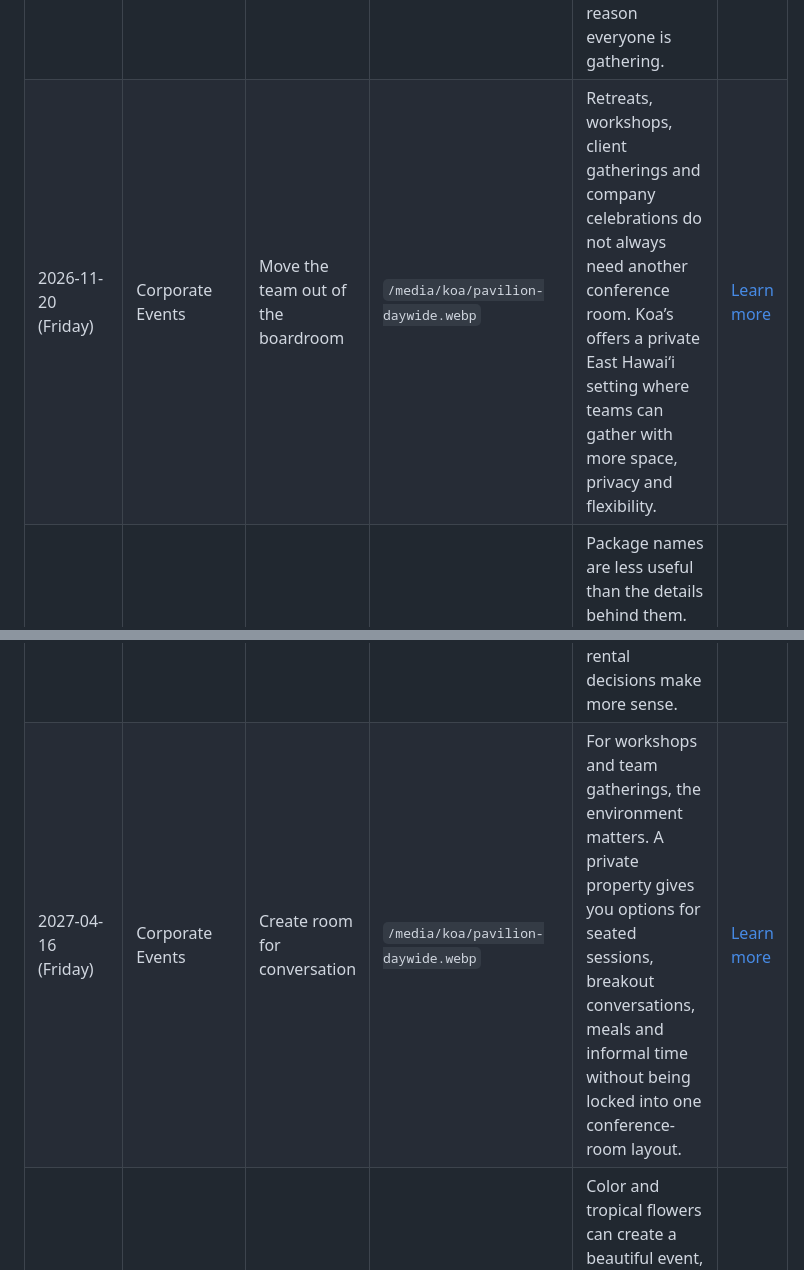
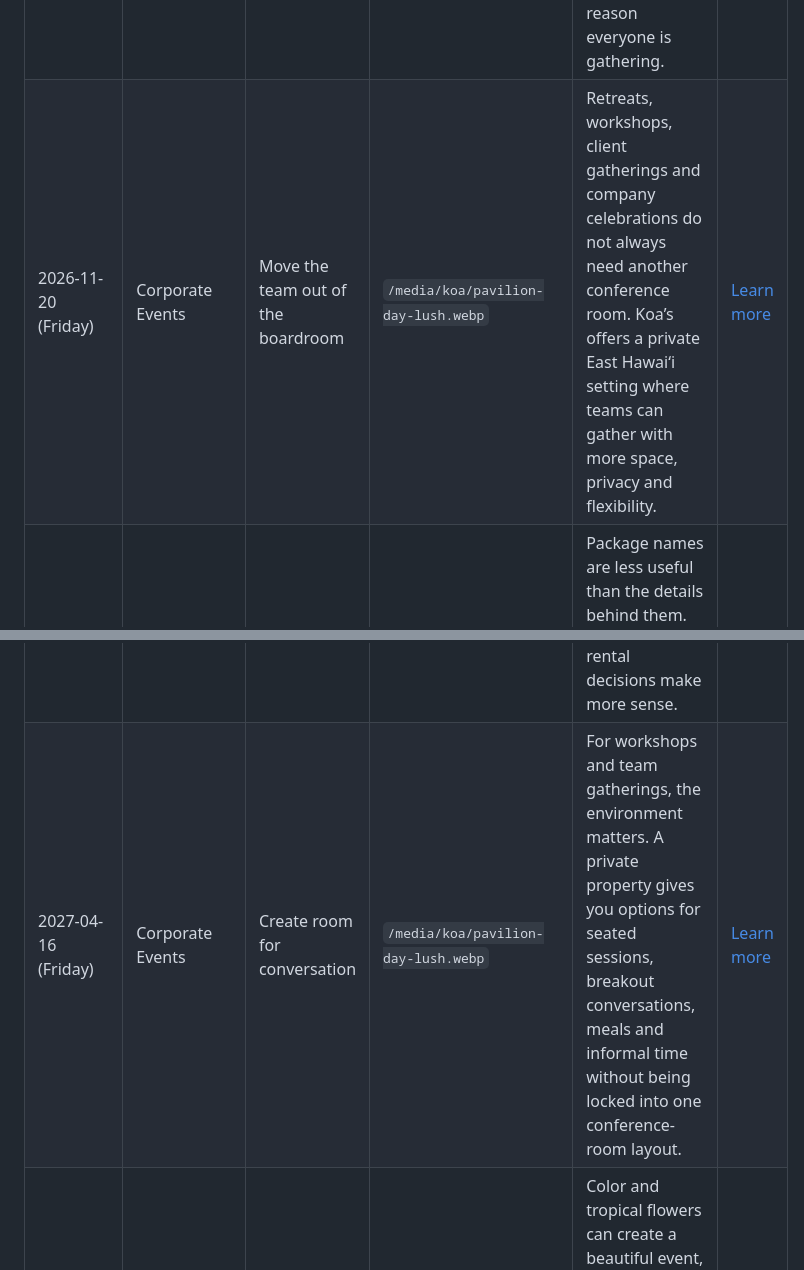
Before and after one commit to AstroTat808/koasevents.com, a Markdown page: docs/google-business-profile-content-calendar-2026-2027.md, 2 parts joined by grey strips. Rendered like a GitHub page.

Commit message:
Fix GBP calendar venue image path

```diff
--- a/docs/google-business-profile-content-calendar-2026-2027.md
+++ b/docs/google-business-profile-content-calendar-2026-2027.md
@@ -35,7 +35,7 @@
 | 2026-11-10 (Tuesday) | Ceremony | Designing the ceremony layout | `/media/koa/ceremony-garden-aisle-wide.webp` | A ceremony layout is more than rows of chairs. Think about the processional path, guest sightlines, floral focal points, weather, photography angles and how the transition into the reception will work once the ceremony ends. | [Learn more](https://koasevents.com/weddings/) |
 | 2026-11-13 (Friday) | Local SEO / Venue | Hilo, Volcano or Mountain View? | `/media/koa/pavilion-twilight-front-alt.webp` | Couples often search by the town names they know first. Koa’s is one real venue in Mountain View, serving couples comparing Hilo-area, Volcano-area and broader East Hawaiʻi wedding options. Our local venue guide explains how the location fits the full weekend. | [Learn more](https://koasevents.com/east-hawaii-wedding-venue/) |
 | 2026-11-17 (Tuesday) | Private Events | A tropical setting for milestone gatherings | `/media/koa/pavilion-color-lighting.webp` | Private celebrations can be relaxed, formal, colorful or completely understated. Koa’s gives hosts a covered pavilion, outdoor space and a flexible setting that can be styled around the reason everyone is gathering. | [Learn more](https://koasevents.com/private-events/) |
-| 2026-11-20 (Friday) | Corporate Events | Move the team out of the boardroom | `/media/koa/pavilion-daywide.webp` | Retreats, workshops, client gatherings and company celebrations do not always need another conference room. Koa’s offers a private East Hawaiʻi setting where teams can gather with more space, privacy and flexibility. | [Learn more](https://koasevents.com/corporate-events/) |
+| 2026-11-20 (Friday) | Corporate Events | Move the team out of the boardroom | `/media/koa/pavilion-day-lush.webp` | Retreats, workshops, client gatherings and company celebrations do not always need another conference room. Koa’s offers a private East Hawaiʻi setting where teams can gather with more space, privacy and flexibility. | [Learn more](https://koasevents.com/corporate-events/) |
 | 2026-11-24 (Tuesday) | Wedding Packages | What does a wedding package actually include? | `/media/koa/pavilion-reception-daylight-alt.webp` | Package names are less useful than the details behind them. Compare starting price, property access, included furniture and support side by side so you know what you are actually booking before you request a proposal. | [Learn more](https://koasevents.com/venue/packages/) |
 | 2026-11-27 (Friday) | Mobile Bar | Guest-facing bar service that feels finished | `/media/koa/mobile-bar-hero.webp` | The Mobile Bar is designed to feel like part of the event—not a temporary service table. From the trailer presentation to staffing and drink-service flow, the goal is a polished guest-facing bar experience that travels to your venue. | [Learn more](https://koasevents.com/mobile-bar/) |
 | 2026-12-01 (Tuesday) | Blog / Education | Wedding terminology without the confusion | `/media/koa/pavilion-reception-wide.webp` | Processional, sweetheart table, venue access, cocktail hour, room flip—wedding planning comes with its own vocabulary. Our A–Z glossary explains common terms so conversations with venues and vendors are easier to navigate. | [Learn more](https://koasevents.com/blog/the-comprehensive-a-z-wedding-glossary-for-brides-koa-s-events-edition/) |
@@ -77,7 +77,7 @@
 | 2027-04-06 (Tuesday) | Wedding Packages | Choose a package by the event you want—not the package name | `/media/koa/pavilion-reception-evening.webp` | Start by listing the experience you want: how long you need the property, how much furniture you need, whether you want coordination or Mobile Bar support, and how much you want to source yourself. Then choose the collection that gets closest. | [Learn more](https://koasevents.com/venue/packages/) |
 | 2027-04-09 (Friday) | Blog / Planning | Your engagement checklist does not need to start with vendors | `/media/koa/pavilion-stairs-romantic.webp` | Before filling a spreadsheet with vendor names, decide what kind of celebration you are building. Guest count, location, priorities and budget will narrow the venue and vendor choices much faster than researching everything at once. | [Learn more](https://koasevents.com/blog/i-m-engaged-now-what/) |
 | 2027-04-13 (Tuesday) | Private Events | Use the pavilion for more than dinner | `/media/koa/pavilion-color-lighting.webp` | A private event can move through the property in phases: welcome outside, dinner under cover, speeches, entertainment and an evening atmosphere after dark. Designing the flow first helps the décor and rental decisions make more sense. | [Learn more](https://koasevents.com/private-events/) |
-| 2027-04-16 (Friday) | Corporate Events | Create room for conversation | `/media/koa/pavilion-daywide.webp` | For workshops and team gatherings, the environment matters. A private property gives you options for seated sessions, breakout conversations, meals and informal time without being locked into one conference-room layout. | [Learn more](https://koasevents.com/corporate-events/) |
+| 2027-04-16 (Friday) | Corporate Events | Create room for conversation | `/media/koa/pavilion-day-lush.webp` | For workshops and team gatherings, the environment matters. A private property gives you options for seated sessions, breakout conversations, meals and informal time without being locked into one conference-room layout. | [Learn more](https://koasevents.com/corporate-events/) |
 | 2027-04-20 (Tuesday) | Blog / Culture | Place should influence the celebration thoughtfully | `/media/koa/tropical-dinner-table.webp` | Color and tropical flowers can create a beautiful event, but a sense of place goes deeper than aesthetics. Our culture-focused wedding article encourages couples to approach Hawaiʻi with context, respect and intention. | [Learn more](https://koasevents.com/blog/the-art-of-aloha-infusing-hawaiian-culture-into-modern-wedding/) |
 | 2027-04-23 (Friday) | Gallery | See Koa’s across daylight, sunset and night | `/media/koa/pavilion-exterior-night-collage.webp` | A site visit happens at one time of day. A wedding spans several. Our gallery shows how Koa’s changes from bright tropical daylight into twilight and a fully lit evening reception setting. | [Learn more](https://koasevents.com/gallery/) |
 | 2027-04-27 (Tuesday) | Mobile Bar FAQ | Before you request a Mobile Bar quote | `/media/koa/signature-cocktail-pour.webp` | Have your event date, venue location, guest count, estimated service hours and general drink plan ready. Those details help determine staffing, travel and which Mobile Bar package is the right starting point. | [Learn more](https://koasevents.com/mobile-bar/faq/) |
```
